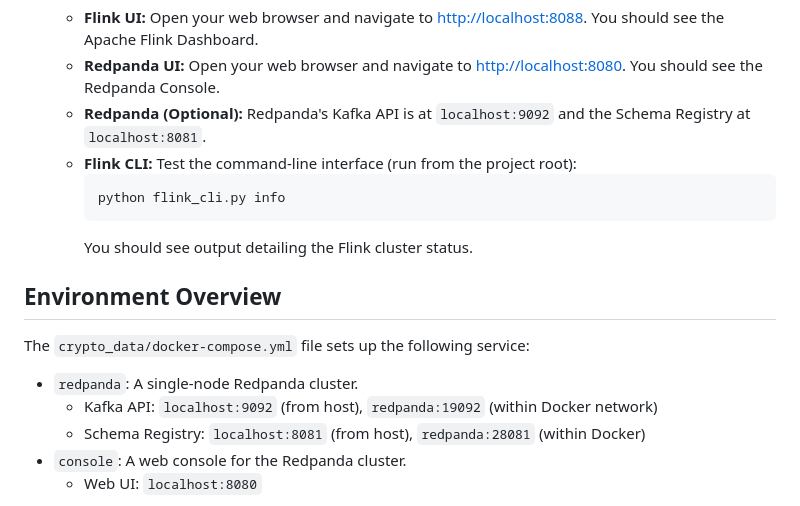
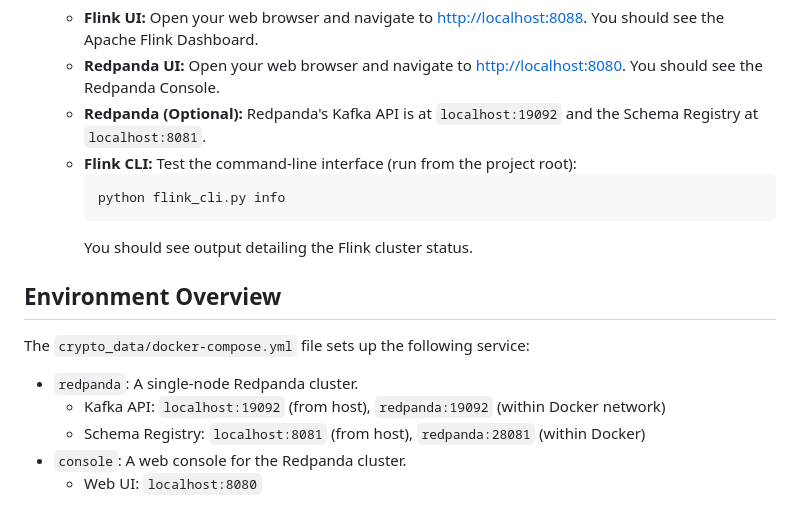
Before and after one commit to Ugbot/realtime_ML_Workshop, a Markdown page: README.md, the part around the change. Drawn GitHub-style.

````diff
--- a/README.md
+++ b/README.md
@@ -75,7 +75,7 @@ Python offers a growing number of powerful tools and platforms for stream proces
 4.  **Verify the Setup:**
     *   **Flink UI:** Open your web browser and navigate to [http://localhost:8088](http://localhost:8088). You should see the Apache Flink Dashboard.
     *   **Redpanda UI:** Open your web browser and navigate to [http://localhost:8080](http://localhost:8080). You should see the Redpanda Console.
-    *   **Redpanda (Optional):** Redpanda's Kafka API is at `localhost:9092` and the Schema Registry at `localhost:8081`.
+    *   **Redpanda (Optional):** Redpanda's Kafka API is at `localhost:19092` and the Schema Registry at `localhost:8081`.
     *   **Flink CLI:** Test the command-line interface (run from the project root):
         ```bash
         python flink_cli.py info
@@ -86,7 +86,7 @@ Python offers a growing number of powerful tools and platforms for stream proces
 
 The `crypto_data/docker-compose.yml` file sets up the following service:
 *   `redpanda`: A single-node Redpanda cluster.
-    *   Kafka API: `localhost:9092` (from host), `redpanda:19092` (within Docker network)
+    *   Kafka API: `localhost:19092` (from host), `redpanda:19092` (within Docker network)
     *   Schema Registry: `localhost:8081` (from host), `redpanda:28081` (within Docker)
 *   `console`: A web console for the Redpanda cluster.
     *   Web UI: `localhost:8080`
````
